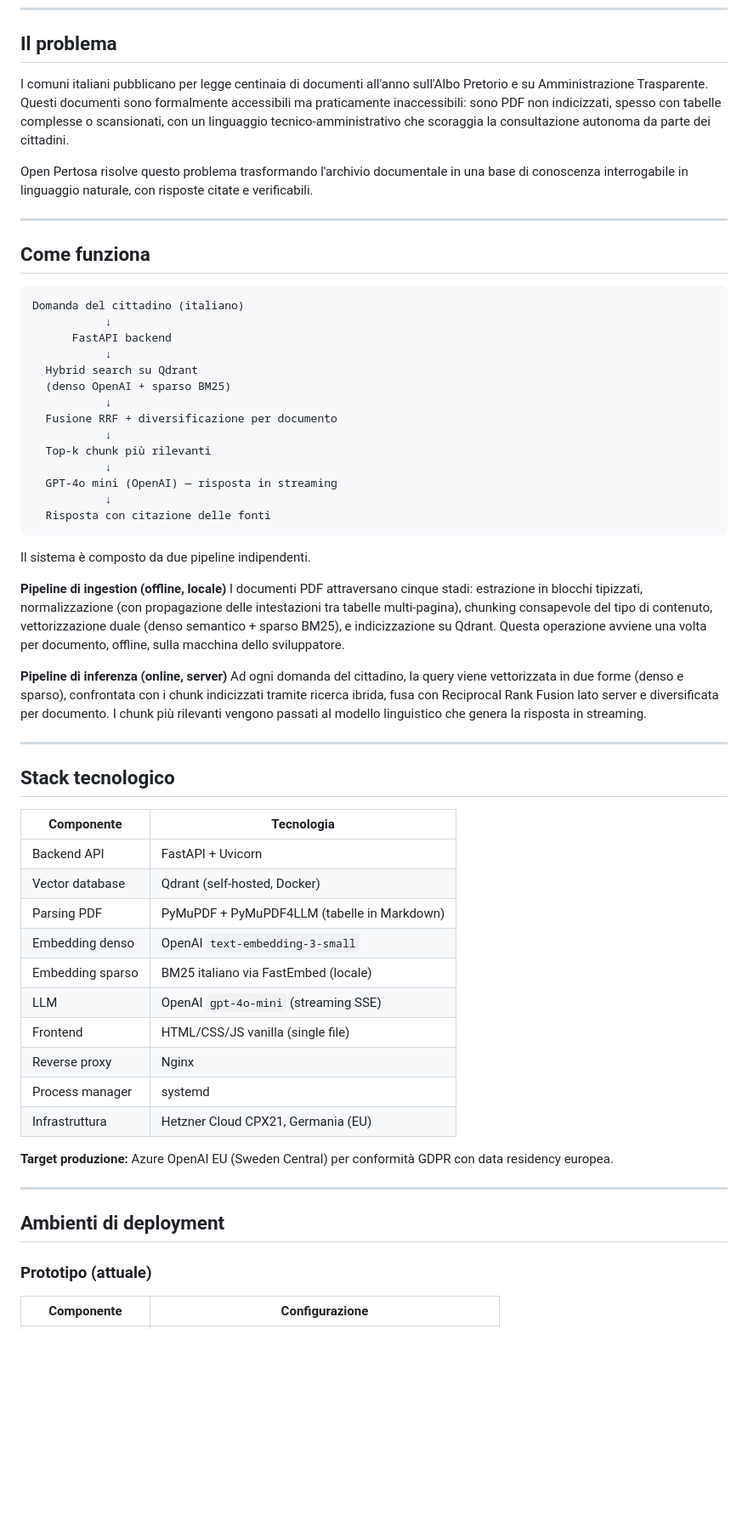
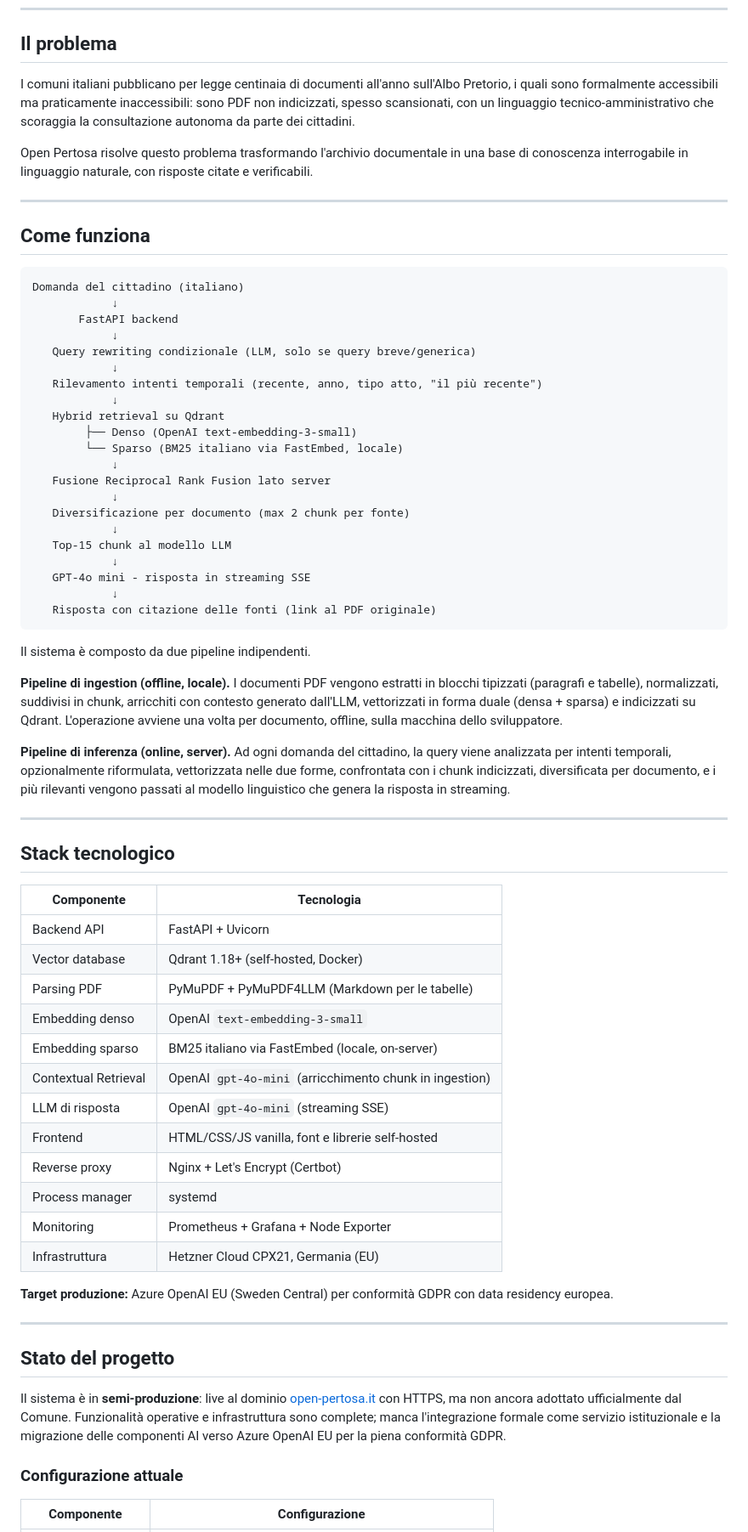
Before and after one commit to marinoalfonso/open-pertosa, a Markdown page: README.md, the part around one of its changes. Shown at 85% size. GitHub-like rendering; blank space fills up the shorter version.

````diff
--- a/README.md
+++ b/README.md
@@ -10,7 +10,7 @@ Il progetto nasce come iniziativa civica personale con l'obiettivo di rendere il
 
 ## Il problema
 
-I comuni italiani pubblicano per legge centinaia di documenti all'anno sull'Albo Pretorio e su Amministrazione Trasparente. Questi documenti sono formalmente accessibili ma praticamente inaccessibili: sono PDF non indicizzati, spesso con tabelle complesse o scansionati, con un linguaggio tecnico-amministrativo che scoraggia la consultazione autonoma da parte dei cittadini.
+I comuni italiani pubblicano per legge centinaia di documenti all'anno sull'Albo Pretorio, i quali sono formalmente accessibili ma praticamente inaccessibili: sono PDF non indicizzati, spesso scansionati, con un linguaggio tecnico-amministrativo che scoraggia la consultazione autonoma da parte dei cittadini.
 
 Open Pertosa risolve questo problema trasformando l'archivio documentale in una base di conoscenza interrogabile in linguaggio naturale, con risposte citate e verificabili.
 
@@ -20,28 +20,33 @@ Open Pertosa risolve questo problema trasformando l'archivio documentale in una
 
 ```
 Domanda del cittadino (italiano)
-           ↓
-      FastAPI backend
-           ↓
-  Hybrid search su Qdrant
-  (denso OpenAI + sparso BM25)
-           ↓
-  Fusione RRF + diversificazione per documento
-           ↓
-  Top-k chunk più rilevanti
-           ↓
-  GPT-4o mini (OpenAI) — risposta in streaming
-           ↓
-  Risposta con citazione delle fonti
+            ↓
+       FastAPI backend
+            ↓
+   Query rewriting condizionale (LLM, solo se query breve/generica)
+            ↓
+   Rilevamento intenti temporali (recente, anno, tipo atto, "il più recente")
+            ↓
+   Hybrid retrieval su Qdrant
+        ├── Denso (OpenAI text-embedding-3-small)
+        └── Sparso (BM25 italiano via FastEmbed, locale)
+            ↓
+   Fusione Reciprocal Rank Fusion lato server
+            ↓
+   Diversificazione per documento (max 2 chunk per fonte)
+            ↓
+   Top-15 chunk al modello LLM
+            ↓
+   GPT-4o mini - risposta in streaming SSE
+            ↓
+   Risposta con citazione delle fonti (link al PDF originale)
 ```
 
 Il sistema è composto da due pipeline indipendenti.
 
-**Pipeline di ingestion (offline, locale)**
-I documenti PDF attraversano cinque stadi: estrazione in blocchi tipizzati, normalizzazione (con propagazione delle intestazioni tra tabelle multi-pagina), chunking consapevole del tipo di contenuto, vettorizzazione duale (denso semantico + sparso BM25), e indicizzazione su Qdrant. Questa operazione avviene una volta per documento, offline, sulla macchina dello sviluppatore.
+**Pipeline di ingestion (offline, locale).** I documenti PDF vengono estratti in blocchi tipizzati (paragrafi e tabelle), normalizzati, suddivisi in chunk, arricchiti con contesto generato dall'LLM, vettorizzati in forma duale (densa + sparsa) e indicizzati su Qdrant. L'operazione avviene una volta per documento, offline, sulla macchina dello sviluppatore.
 
-**Pipeline di inferenza (online, server)**
-Ad ogni domanda del cittadino, la query viene vettorizzata in due forme (denso e sparso), confrontata con i chunk indicizzati tramite ricerca ibrida, fusa con Reciprocal Rank Fusion lato server e diversificata per documento. I chunk più rilevanti vengono passati al modello linguistico che genera la risposta in streaming.
+**Pipeline di inferenza (online, server).** Ad ogni domanda del cittadino, la query viene analizzata per intenti temporali, opzionalmente riformulata, vettorizzata nelle due forme, confrontata con i chunk indicizzati, diversificata per documento, e i più rilevanti vengono passati al modello linguistico che genera la risposta in streaming.
 
 ---
 
@@ -50,23 +55,27 @@ Ad ogni domanda del cittadino, la query viene vettorizzata in due forme (denso e
 | Componente | Tecnologia |
 |---|---|
 | Backend API | FastAPI + Uvicorn |
-| Vector database | Qdrant (self-hosted, Docker) |
-| Parsing PDF | PyMuPDF + PyMuPDF4LLM (tabelle in Markdown) |
+| Vector database | Qdrant 1.18+ (self-hosted, Docker) |
+| Parsing PDF | PyMuPDF + PyMuPDF4LLM (Markdown per le tabelle) |
 | Embedding denso | OpenAI `text-embedding-3-small` |
-| Embedding sparso | BM25 italiano via FastEmbed (locale) |
-| LLM | OpenAI `gpt-4o-mini` (streaming SSE) |
-| Frontend | HTML/CSS/JS vanilla (single file) |
-| Reverse proxy | Nginx |
+| Embedding sparso | BM25 italiano via FastEmbed (locale, on-server) |
+| Contextual Retrieval | OpenAI `gpt-4o-mini` (arricchimento chunk in ingestion) |
+| LLM di risposta | OpenAI `gpt-4o-mini` (streaming SSE) |
+| Frontend | HTML/CSS/JS vanilla, font e librerie self-hosted |
+| Reverse proxy | Nginx + Let's Encrypt (Certbot) |
 | Process manager | systemd |
+| Monitoring | Prometheus + Grafana + Node Exporter |
 | Infrastruttura | Hetzner Cloud CPX21, Germania (EU) |
 
 **Target produzione:** Azure OpenAI EU (Sweden Central) per conformità GDPR con data residency europea.
 
 ---
 
-## Ambienti di deployment
+## Stato del progetto
 
-### Prototipo (attuale)
+Il sistema è in **semi-produzione**: live al dominio [open-pertosa.it](https://open-pertosa.it) con HTTPS, ma non ancora adottato ufficialmente dal Comune. Funzionalità operative e infrastruttura sono complete; manca l'integrazione formale come servizio istituzionale e la migrazione delle componenti AI verso Azure OpenAI EU per la piena conformità GDPR.
+
+### Configurazione attuale
 
 | Componente | Configurazione |
 |---|---|
````
Also changed, not shown: other parts of README.md (+143 -129 lines).
